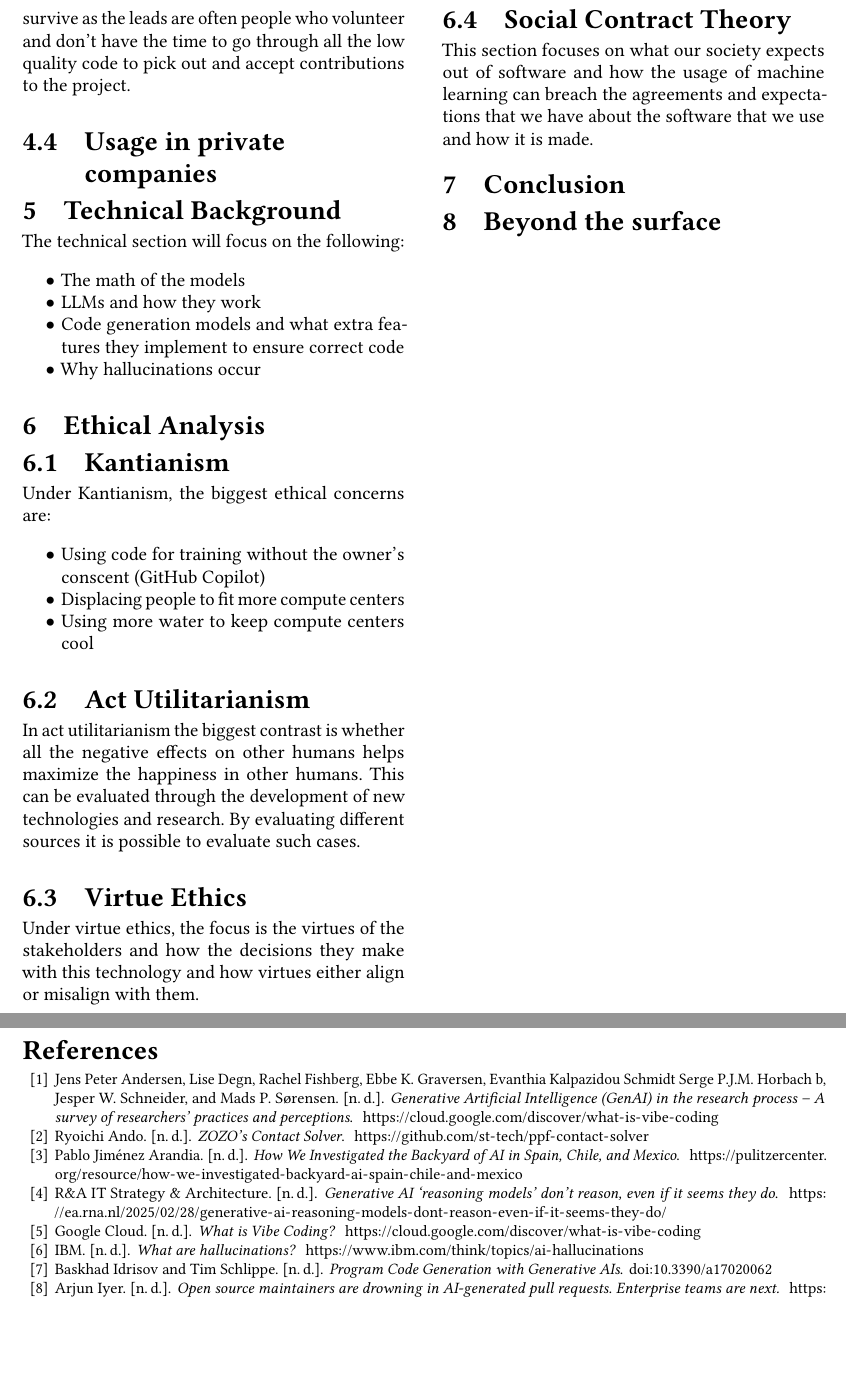
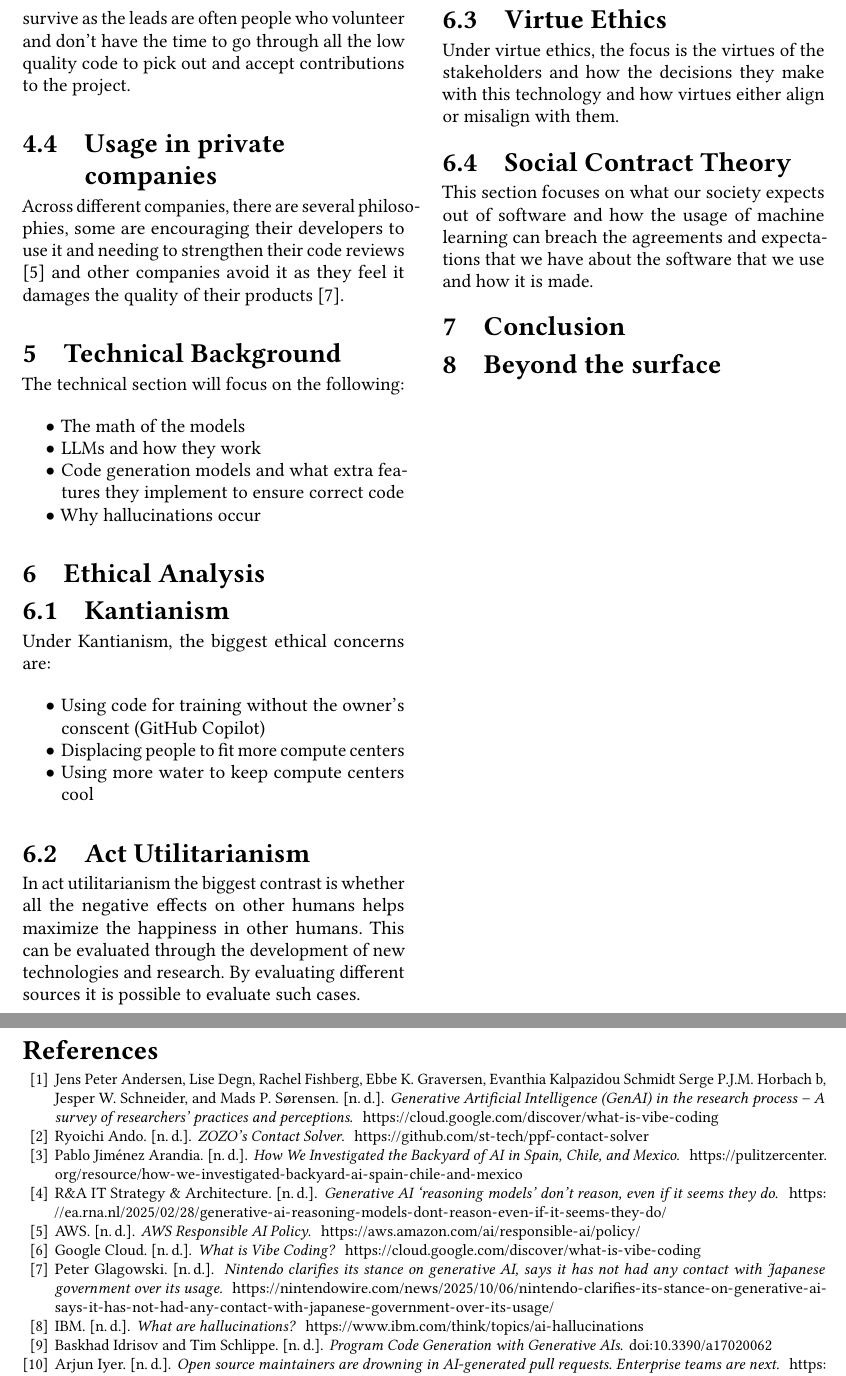
Before and after one commit to CrispyTonkatsu/cs205-paper-3, a LaTeX paper (main.tex, which reads references.bib, src/background-information.tex): two parts of pages 3 and 4 of 4, joined at a grey line, cut so that both start at the same text, the shorter picture padded with empty space. Compiled offline with pdfLaTeX.

Commit message:
Completed the background section

```diff
--- a/references.bib
+++ b/references.bib
@@ -97,3 +97,13 @@
     url = {https://github.com/st-tech/ppf-contact-solver},
 }
 
+@online{amazon-ai,
+    title = {AWS Responsible AI Policy},
+    author = {AWS},
+    institution = {AWS},
+    url = {https://aws.amazon.com/ai/responsible-ai/policy/},
+}
+
+@online{nintendo-ai,
+    title = {Nintendo clarifies its stance on generative AI, says it has not had
+             any contact with Japanese government over its usage},
@@ -100,3 +113,7 @@
+           https://nintendowire.com/news/2025/10/06/nintendo-clarifies-its-stance-on-generative-ai-says-it-has-not-had-any-contact-with-japanese-government-over-its-usage/
+           },
+}
+
 @online{claude,
     title = {How Claude works},
     url = {https://code.claude.com/docs/en/how-claude-code-works},
--- a/src/background-information.tex
+++ b/src/background-information.tex
@@ -49,3 +49,4 @@ There's been a shift in academia to use more GenAI to speed up different element
 In open source projects there is a current issue where the lead contributors are being swarmed by pull requests with low quality AI generated code \cite{open-source-bother}. This puts a strain in projects' ability to survive as the leads are often people who volunteer and don't have the time to go through all the low quality code to pick out and accept contributions to the project.
 
 \subsection{Usage in private companies}
+Across different companies, there are several philosophies, some are encouraging their developers to use it and needing to strengthen their code reviews \cite{amazon-ai} and other companies avoid it as they feel it damages the quality of their products \cite{nintendo-ai}.
```
Also changed, not shown: main.pdf, references.bib (3 more changed lines).
